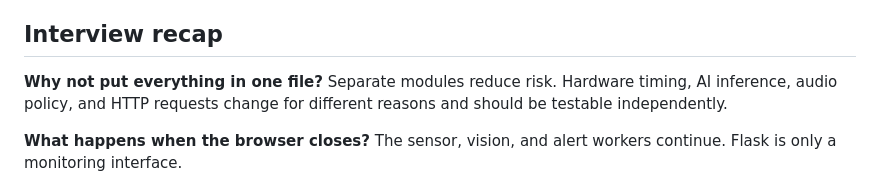
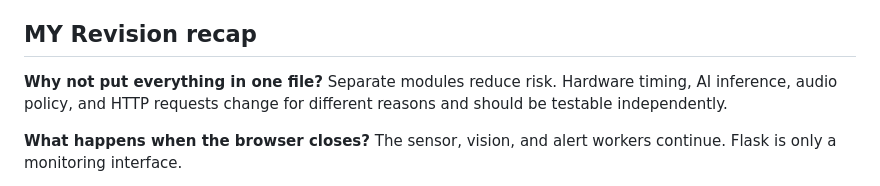
Before and after one commit to GovindSChouhan/VisionAI-Smart-Stick, a Markdown page: LEARNING_GUIDE.md, the part around the change. Drawn GitHub-style.

```diff
--- a/LEARNING_GUIDE.md
+++ b/LEARNING_GUIDE.md
@@ -82,7 +82,7 @@ Browser: index.html fetches /sensors every second and displays /video
 6. **Too many warnings:** raise the relevant threshold/tolerance slowly and
    test again in a controlled environment.
 
-## Interview recap
+## MY Revision recap
 
 **Why not put everything in one file?** Separate modules reduce risk. Hardware
 timing, AI inference, audio policy, and HTTP requests change for different
```
